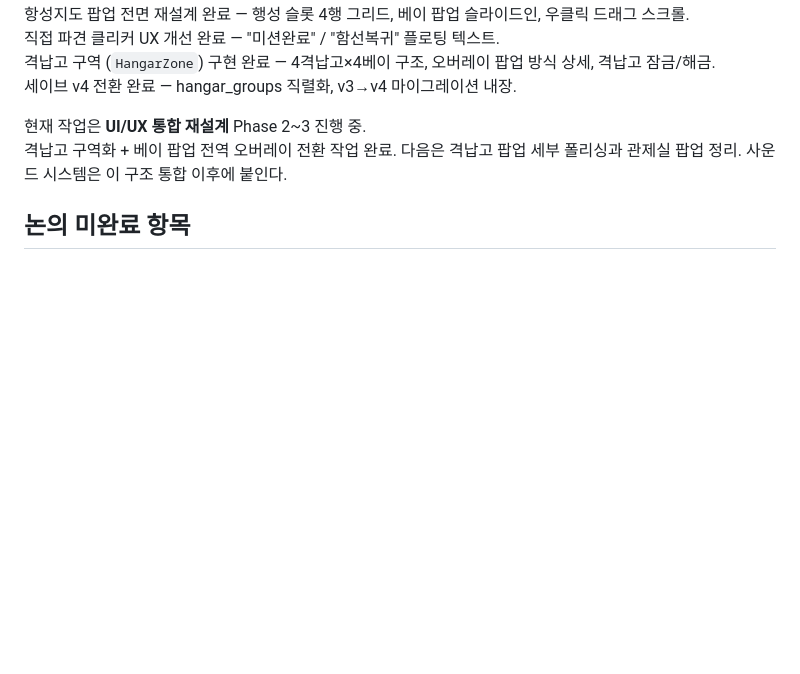
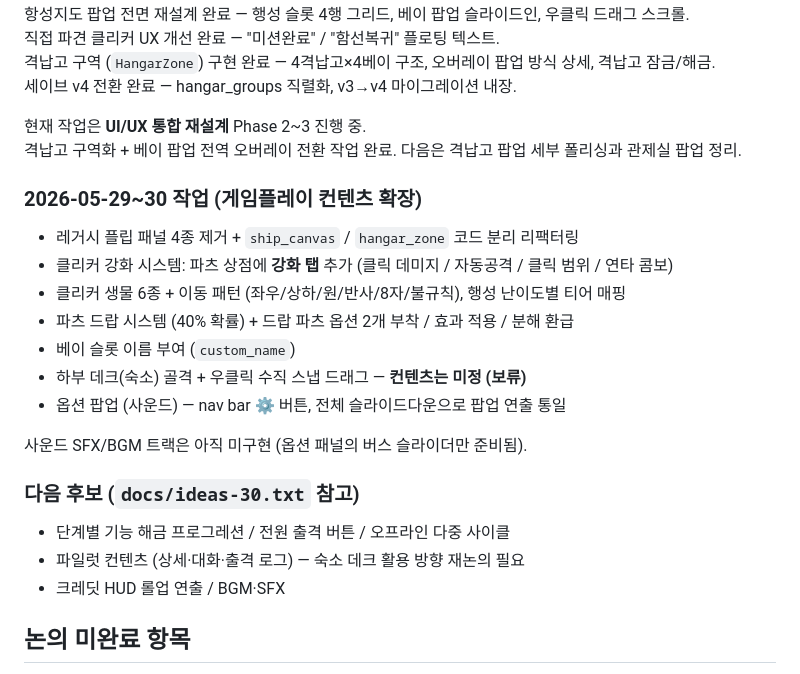
Before and after one commit to havergooday/dockclicker, a Markdown page: docs/current-priorities.md, the part around the change. GitHub-like rendering; blank space fills up the shorter version.

```diff
--- a/docs/current-priorities.md
+++ b/docs/current-priorities.md
@@ -13,7 +13,22 @@ ShipCanvas (가로 파노라마 함선 캔버스) 구현 완료.
 
 현재 작업은 **UI/UX 통합 재설계** Phase 2~3 진행 중.
 격납고 구역화 + 베이 팝업 전역 오버레이 전환 작업 완료. 다음은 격납고 팝업 세부 폴리싱과 관제실 팝업 정리.
-사운드 시스템은 이 구조 통합 이후에 붙인다.
+
+### 2026-05-29~30 작업 (게임플레이 컨텐츠 확장)
+- 레거시 플립 패널 4종 제거 + `ship_canvas` / `hangar_zone` 코드 분리 리팩터링
+- 클리커 강화 시스템: 파츠 상점에 **강화 탭** 추가 (클릭 데미지 / 자동공격 / 클릭 범위 / 연타 콤보)
+- 클리커 생물 6종 + 이동 패턴 (좌우/상하/원/반사/8자/불규칙), 행성 난이도별 티어 매핑
+- 파츠 드랍 시스템 (40% 확률) + 드랍 파츠 옵션 2개 부착 / 효과 적용 / 분해 환급
+- 베이 슬롯 이름 부여 (`custom_name`)
+- 하부 데크(숙소) 골격 + 우클릭 수직 스냅 드래그 — **컨텐츠는 미정 (보류)**
+- 옵션 팝업 (사운드) — nav bar ⚙ 버튼, 전체 슬라이드다운으로 팝업 연출 통일
+
+사운드 SFX/BGM 트랙은 아직 미구현 (옵션 패널의 버스 슬라이더만 준비됨).
+
+### 다음 후보 (`docs/ideas-30.txt` 참고)
+- 단계별 기능 해금 프로그레션 / 전원 출격 버튼 / 오프라인 다중 사이클
+- 파일럿 컨텐츠 (상세·대화·출격 로그) — 숙소 데크 활용 방향 재논의 필요
+- 크레딧 HUD 롤업 연출 / BGM·SFX
 
 ## 논의 미완료 항목
 - 관제실 UI/UX: 항성지도 팝업 구현 완료. 상점/고용 팝업, 직접 출격 진입 흐름의 정보 우선순위 미확정
```
Also changed, not shown: docs/implemented-features.md (+29 -4 lines), docs/missing-features.md (+6 -18 lines).
